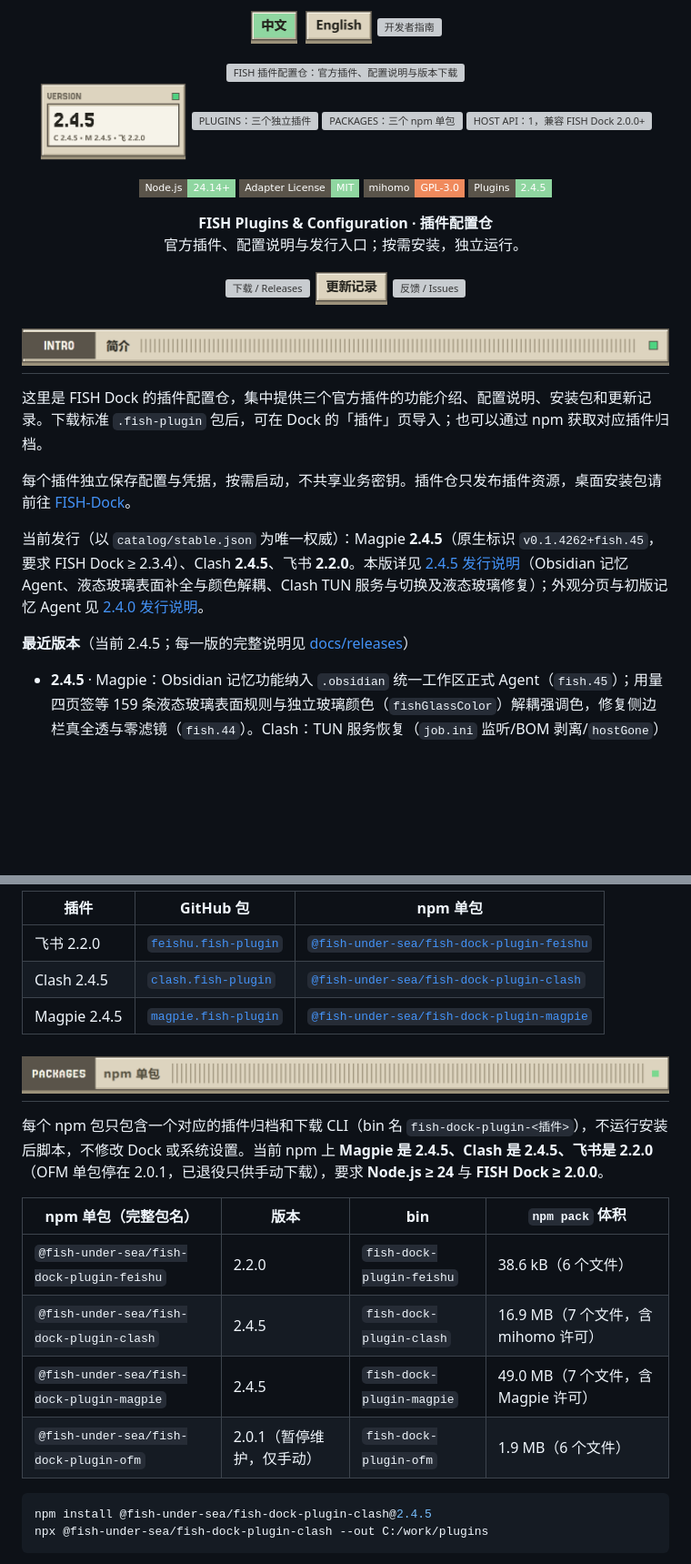
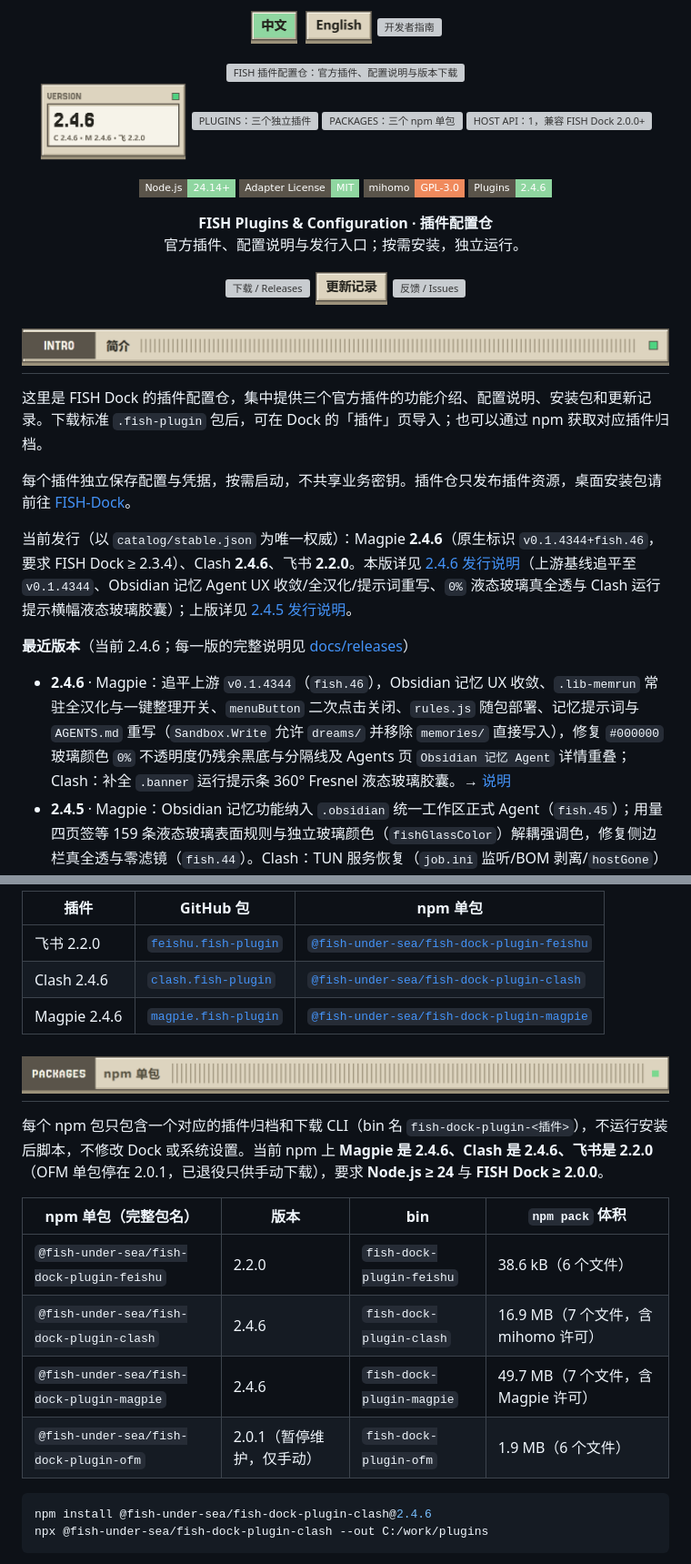
Before and after one commit to Fish-under-sea/FISH-DOCK-Plugins, a Markdown page: README.md, 2 parts joined by grey strips. Shown at 91% size. GitHub-like rendering; pictures changed too: assets/readme/config-stat-version-zh-light.png; badges without logos; blank space fills up the shorter version; grey boxes are pictures that could not be loaded.

Commit message:
docs(release): 补充 2.4.6 发行说明并更新文档与头图

````diff
--- a/README.md
+++ b/README.md
@@ -18,7 +18,7 @@
   <a href="https://github.com/Fish-under-sea/FISH-Dock"><picture><source media="(prefers-color-scheme: dark)" srcset="assets/readme/config-stat-channels-zh-dark.png"><img src="assets/readme/config-stat-channels-zh-light.png" alt="HOST API：1，兼容 FISH Dock 2.0.0+" width="23%"></picture></a>
 </p>
 
-<p><img src="https://img.shields.io/badge/Node.js-24.14%2B-8fd6a0?style=flat-square&amp;logo=nodedotjs&amp;logoColor=white&amp;labelColor=5a544a" alt="Node.js 24.14+"> <img src="https://img.shields.io/badge/Adapter%20License-MIT-8fd6a0?style=flat-square&amp;labelColor=5a544a" alt="插件适配代码许可 MIT"> <img src="https://img.shields.io/badge/mihomo-GPL--3.0-f08a5d?style=flat-square&amp;labelColor=5a544a" alt="随包 mihomo 许可 GPL-3.0"> <img src="https://img.shields.io/badge/Plugins-2.4.5-8fd6a0?style=flat-square&amp;labelColor=5a544a" alt="Clash 2.4.5 与 Magpie 2.4.5"></p>
+<p><img src="https://img.shields.io/badge/Node.js-24.14%2B-8fd6a0?style=flat-square&amp;logo=nodedotjs&amp;logoColor=white&amp;labelColor=5a544a" alt="Node.js 24.14+"> <img src="https://img.shields.io/badge/Adapter%20License-MIT-8fd6a0?style=flat-square&amp;labelColor=5a544a" alt="插件适配代码许可 MIT"> <img src="https://img.shields.io/badge/mihomo-GPL--3.0-f08a5d?style=flat-square&amp;labelColor=5a544a" alt="随包 mihomo 许可 GPL-3.0"> <img src="https://img.shields.io/badge/Plugins-2.4.6-8fd6a0?style=flat-square&amp;labelColor=5a544a" alt="Clash 2.4.6 与 Magpie 2.4.6"></p>
 <p><strong>FISH Plugins &amp; Configuration · 插件配置仓</strong><br>官方插件、配置说明与发行入口；按需安装，独立运行。</p>
 
 <p>
@@ -35,10 +35,11 @@
 
 每个插件独立保存配置与凭据，按需启动，不共享业务密钥。插件仓只发布插件资源，桌面安装包请前往 [FISH-Dock](https://github.com/Fish-under-sea/FISH-Dock)。
 
-当前发行（以 `catalog/stable.json` 为唯一权威）：Magpie **2.4.5**（原生标识 `v0.1.4262+fish.45`，要求 FISH Dock ≥ 2.3.4）、Clash **2.4.5**、飞书 **2.2.0**。本版详见 [2.4.5 发行说明](docs/releases/2.4.5.md)（Obsidian 记忆 Agent、液态玻璃表面补全与颜色解耦、Clash TUN 服务与切换及液态玻璃修复）；外观分页与初版记忆 Agent 见 [2.4.0 发行说明](docs/releases/2.4.0.md)。
+当前发行（以 `catalog/stable.json` 为唯一权威）：Magpie **2.4.6**（原生标识 `v0.1.4344+fish.46`，要求 FISH Dock ≥ 2.3.4）、Clash **2.4.6**、飞书 **2.2.0**。本版详见 [2.4.6 发行说明](docs/releases/2.4.6.md)（上游基线追平至 `v0.1.4344`、Obsidian 记忆 Agent UX 收敛/全汉化/提示词重写、`0%` 液态玻璃真全透与 Clash 运行提示横幅液态玻璃胶囊）；上版详见 [2.4.5 发行说明](docs/releases/2.4.5.md)。
 
-**最近版本**（当前 2.4.5；每一版的完整说明见 [docs/releases](docs/releases)）
+**最近版本**（当前 2.4.6；每一版的完整说明见 [docs/releases](docs/releases)）
 
+- **2.4.6** · Magpie：追平上游 `v0.1.4344`（`fish.46`），Obsidian 记忆 UX 收敛、`.lib-memrun` 常驻全汉化与一键整理开关、`menuButton` 二次点击关闭、`rules.js` 随包部署、记忆提示词与 `AGENTS.md` 重写（`Sandbox.Write` 允许 `dreams/` 并移除 `memories/` 直接写入），修复 `#000000` 玻璃颜色 `0%` 不透明度仍残余黑底与分隔线及 Agents 页 `Obsidian 记忆 Agent` 详情重叠；Clash：补全 `.banner` 运行提示条 360° Fresnel 液态玻璃胶囊。→ [说明](docs/releases/2.4.6.md)
 - **2.4.5** · Magpie：Obsidian 记忆功能纳入 `.obsidian` 统一工作区正式 Agent（`fish.45`）；用量四页签等 159 条液态玻璃表面规则与独立玻璃颜色（`fishGlassColor`）解耦强调色，修复侧边栏真全透与零滤镜（`fish.44`）。Clash：TUN 服务恢复（`job.ini` 监听/BOM 剥离/`hostGone`）与切换回滚修复，对齐 360° Fresnel 液态玻璃、滚动条/过滤框与下拉交互。→ [说明](docs/releases/2.4.5.md)
 - **2.4.4** · Magpie：外观页签图标补齐；底图遮挡改为 `--wall-veil` 并在滑块松手后重画，从此真正生效；回滚改坏的侧栏内滚；玻璃覆盖改由 `tools/glass-surfaces.mjs` 从 `app.css` 生成。Clash：适配宿主页桥 2 MiB 上限，壁纸预算 1.5 MiB，超限不再假死。→ [说明](docs/releases/2.4.4.md)
 - **2.4.3** · Clash 外观页一卡一行、浮空白色滚动条、壁纸自动压缩；Magpie 侧边栏与外观页秩序。→ [说明](docs/releases/2.4.3.md)
@@ -97,22 +98,22 @@
 | 插件 | GitHub 包 | npm 单包 |
 | --- | --- | --- |
 | 飞书 2.2.0 | [`feishu.fish-plugin`](https://github.com/Fish-under-sea/FISH-DOCK-Plugins/releases/download/v2.2.0/feishu.fish-plugin) | [`@fish-under-sea/fish-dock-plugin-feishu`](https://www.npmjs.com/package/@fish-under-sea/fish-dock-plugin-feishu/v/2.2.0) |
-| Clash 2.4.5 | [`clash.fish-plugin`](https://github.com/Fish-under-sea/FISH-DOCK-Plugins/releases/download/v2.4.5/clash.fish-plugin) | [`@fish-under-sea/fish-dock-plugin-clash`](https://www.npmjs.com/package/@fish-under-sea/fish-dock-plugin-clash/v/2.4.5) |
-| Magpie 2.4.5 | [`magpie.fish-plugin`](https://github.com/Fish-under-sea/FISH-DOCK-Plugins/releases/download/v2.4.5/magpie.fish-plugin) | [`@fish-under-sea/fish-dock-plugin-magpie`](https://www.npmjs.com/package/@fish-under-sea/fish-dock-plugin-magpie/v/2.4.5) |
+| Clash 2.4.6 | [`clash.fish-plugin`](https://github.com/Fish-under-sea/FISH-DOCK-Plugins/releases/download/v2.4.6/clash.fish-plugin) | [`@fish-under-sea/fish-dock-plugin-clash`](https://www.npmjs.com/package/@fish-under-sea/fish-dock-plugin-clash/v/2.4.6) |
+| Magpie 2.4.6 | [`magpie.fish-plugin`](https://github.com/Fish-under-sea/FISH-DOCK-Plugins/releases/download/v2.4.6/magpie.fish-plugin) | [`@fish-under-sea/fish-dock-plugin-magpie`](https://www.npmjs.com/package/@fish-under-sea/fish-dock-plugin-magpie/v/2.4.6) |
 
 <h2 id="packages"><picture><source media="(prefers-color-scheme: dark)" srcset="assets/readme/section-packages-dark.png"><img src="assets/readme/section-packages-light.png" alt="PACKAGES · npm 单包" width="100%"></picture></h2>
 
-每个 npm 包只包含一个对应的插件归档和下载 CLI（bin 名 `fish-dock-plugin-<插件>`），不运行安装后脚本，不修改 Dock 或系统设置。当前 npm 上 **Magpie 是 2.4.5、Clash 是 2.4.5、飞书是 2.2.0**（OFM 单包停在 2.0.1，已退役只供手动下载），要求 **Node.js ≥ 24** 与 **FISH Dock ≥ 2.0.0**。
+每个 npm 包只包含一个对应的插件归档和下载 CLI（bin 名 `fish-dock-plugin-<插件>`），不运行安装后脚本，不修改 Dock 或系统设置。当前 npm 上 **Magpie 是 2.4.6、Clash 是 2.4.6、飞书是 2.2.0**（OFM 单包停在 2.0.1，已退役只供手动下载），要求 **Node.js ≥ 24** 与 **FISH Dock ≥ 2.0.0**。
 
 | npm 单包（完整包名） | 版本 | bin | `npm pack` 体积 |
 | --- | --- | --- | --- |
 | `@fish-under-sea/fish-dock-plugin-feishu` | 2.2.0 | `fish-dock-plugin-feishu` | 38.6 kB（6 个文件） |
-| `@fish-under-sea/fish-dock-plugin-clash` | 2.4.5 | `fish-dock-plugin-clash` | 16.9 MB（7 个文件，含 mihomo 许可） |
-| `@fish-under-sea/fish-dock-plugin-magpie` | 2.4.5 | `fish-dock-plugin-magpie` | 49.0 MB（7 个文件，含 Magpie 许可） |
+| `@fish-under-sea/fish-dock-plugin-clash` | 2.4.6 | `fish-dock-plugin-clash` | 16.9 MB（7 个文件，含 mihomo 许可） |
+| `@fish-under-sea/fish-dock-plugin-magpie` | 2.4.6 | `fish-dock-plugin-magpie` | 49.7 MB（7 个文件，含 Magpie 许可） |
 | `@fish-under-sea/fish-dock-plugin-ofm` | 2.0.1（暂停维护，仅手动） | `fish-dock-plugin-ofm` | 1.9 MB（6 个文件） |
 
 ```powershell
-npm install @fish-under-sea/fish-dock-plugin-clash@2.4.5
+npm install @fish-under-sea/fish-dock-plugin-clash@2.4.6
 npx @fish-under-sea/fish-dock-plugin-clash --out C:/work/plugins
 ```
 
````
Also changed, not shown: other parts of README.md (+6 -6 lines), docs/developers/README.md (+1 -1 lines), docs/maintainers/README.md (+3 -3 lines), docs/releases/2.4.6.md (added, +46 -0 lines), assets/readme/config-stat-version-zh-dark.png, 2 other files.
